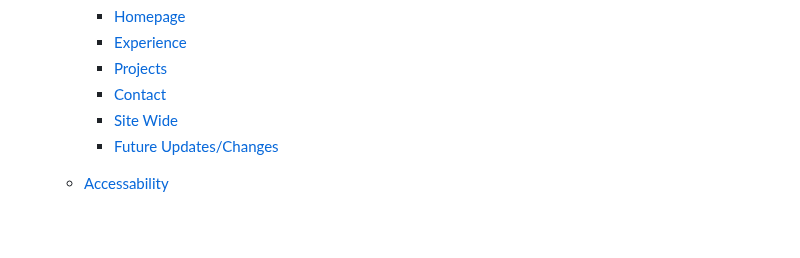
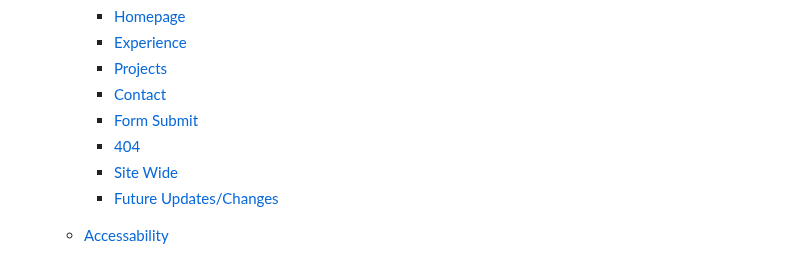
Before and after one commit to mnevison/milestone-p1, a Markdown page: README.md, the part around the change. GitHub-like rendering; blank space fills up the shorter version.

Commit message:
added: nav links for readme updates

```diff
--- a/README.md
+++ b/README.md
@@ -24,6 +24,8 @@ As someone who is wanting to progress forward in Tech, I heard many people speak
     - [Experience](#experience)
     - [Projects](#projects)
     - [Contact](#contact)
+    - [Form Submit](#form-submit)
+    - [404](#404)
     - [Site Wide](#site-wide)
     - [Future Updates/Changes](#future-improvementschanges)
 
```
